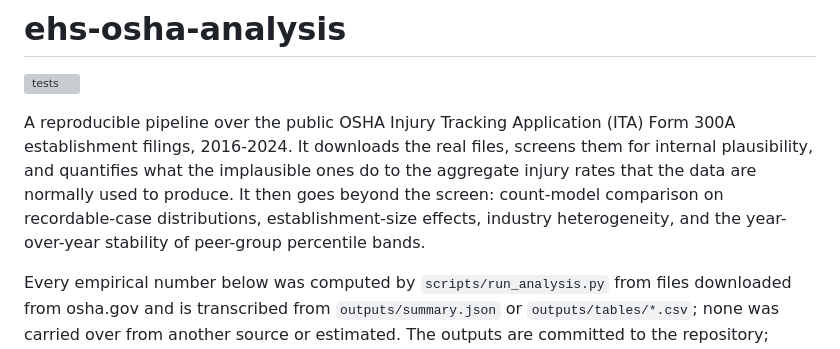
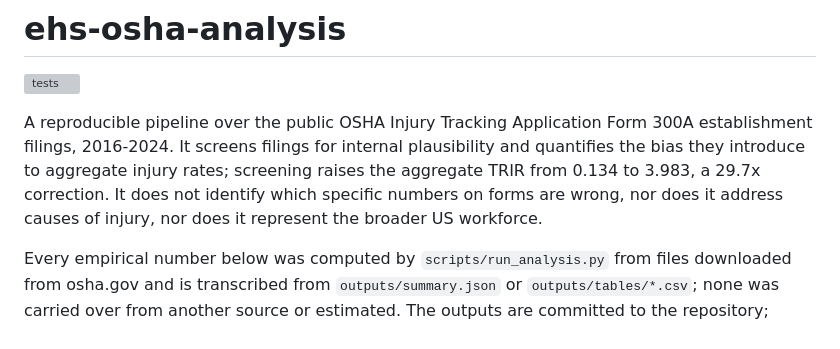
Before and after one commit to priyatham9/ehs-osha-analysis, a Markdown page: README.md, the part around the change. Rendered like a GitHub page; grey boxes are pictures that could not be loaded.

Commit message:
README: three-sentence opening
Co-Authored-By: Claude Fable 5.1 <noreply@anthropic.com>

```diff
--- a/README.md
+++ b/README.md
@@ -2,13 +2,7 @@
 
 [![tests](https://github.com/priyatham9/ehs-osha-analysis/actions/workflows/tests.yml/badge.svg)](https://github.com/priyatham9/ehs-osha-analysis/actions/workflows/tests.yml)
 
-A reproducible pipeline over the public OSHA Injury Tracking Application (ITA)
-Form 300A establishment filings, 2016-2024. It downloads the real files, screens
-them for internal plausibility, and quantifies what the implausible ones do to
-the aggregate injury rates that the data are normally used to produce. It then
-goes beyond the screen: count-model comparison on recordable-case distributions,
-establishment-size effects, industry heterogeneity, and the year-over-year
-stability of peer-group percentile bands.
+A reproducible pipeline over the public OSHA Injury Tracking Application Form 300A establishment filings, 2016-2024. It screens filings for internal plausibility and quantifies the bias they introduce to aggregate injury rates; screening raises the aggregate TRIR from 0.134 to 3.983, a 29.7x correction. It does not identify which specific numbers on forms are wrong, nor does it address causes of injury, nor does it represent the broader US workforce.
 
 Every empirical number below was computed by `scripts/run_analysis.py` from
 files downloaded from osha.gov and is transcribed from `outputs/summary.json` or
```
